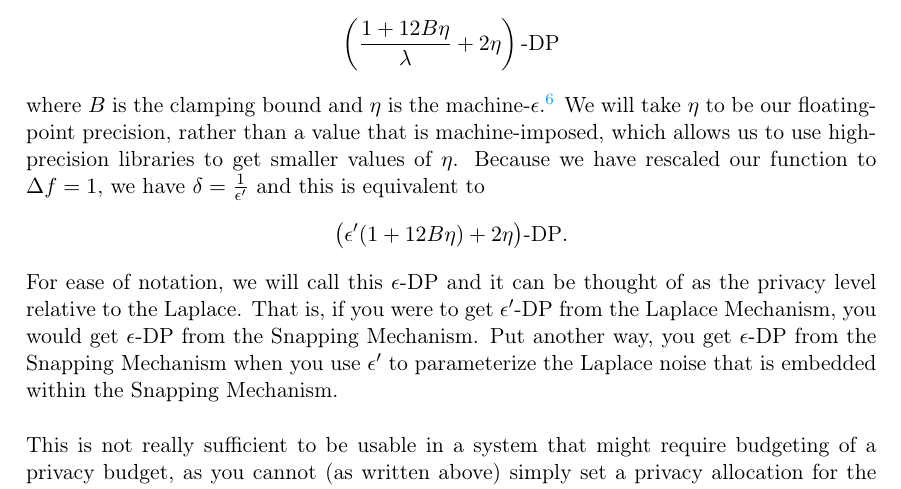
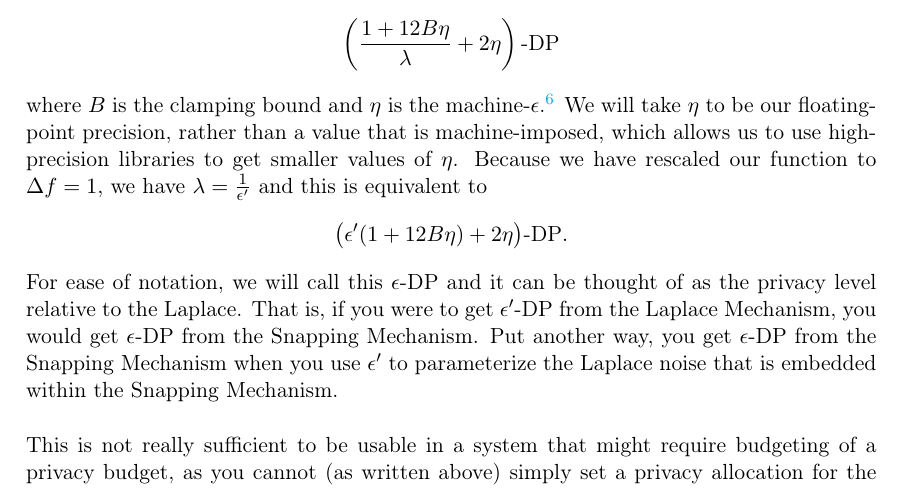
Before and after one commit to ctcovington/floating_point, a LaTeX document (snapping_mechanism/notes/snapping_implementation_notes.tex): part of page 5 of 16, cut so that both start at the same text. Compiled offline with pdfLaTeX.

Commit message:
parameter fix

```diff
--- a/snapping_mechanism/notes/snapping_implementation_notes.tex
+++ b/snapping_mechanism/notes/snapping_implementation_notes.tex
@@ -139,7 +139,7 @@ Finally, we multiply $x''$ by $\Lambda$ to get our desired result. This is effec
 Mironov states in the last line of the privacy proof that the snapping mechanism respects
 \[ \left( \frac{1 + 12B\eta}{\lambda} + 2\eta \right)\text{-DP} \]
 where $B$ is the clamping bound and $\eta$ is the machine-$\epsilon$.\footnote{This is a relatively minor point, but I have normally seen machine-$\epsilon$ defined as the smallest value $\epsilon$ such that $1 \oplus \epsilon \neq 1$. Mironov defines it as the largest $\epsilon$ such that $1 \oplus \epsilon = 1$.} We will take $\eta$ to be our floating-point precision, rather than a value that is machine-imposed, which allows us to use high-precision libraries to get smaller values of $\eta$.
-Because we have rescaled our function to $\Delta f = 1$, we have $\delta = \frac{1}{\epsilon'}$ and this is equivalent to
+Because we have rescaled our function to $\Delta f = 1$, we have $\lambda = \frac{1}{\epsilon'}$ and this is equivalent to
 \[ \big( \epsilon'(1 + 12B\eta) + 2\eta \big)\text{-DP}. \]
 For ease of notation, we will call this $\epsilon$-DP and it can be thought of as the privacy level relative to the Laplace. That is, if you were to get $\epsilon'$-DP from the Laplace Mechanism, you would get $\epsilon$-DP from the Snapping Mechanism. Put another way, you get $\epsilon$-DP from the Snapping Mechanism when you use $\epsilon'$ to parameterize the Laplace noise that is embedded within the Snapping Mechanism. \newline
 
```
Also changed, not shown: snapping_mechanism/notes/snapping_implementation_notes.pdf.
